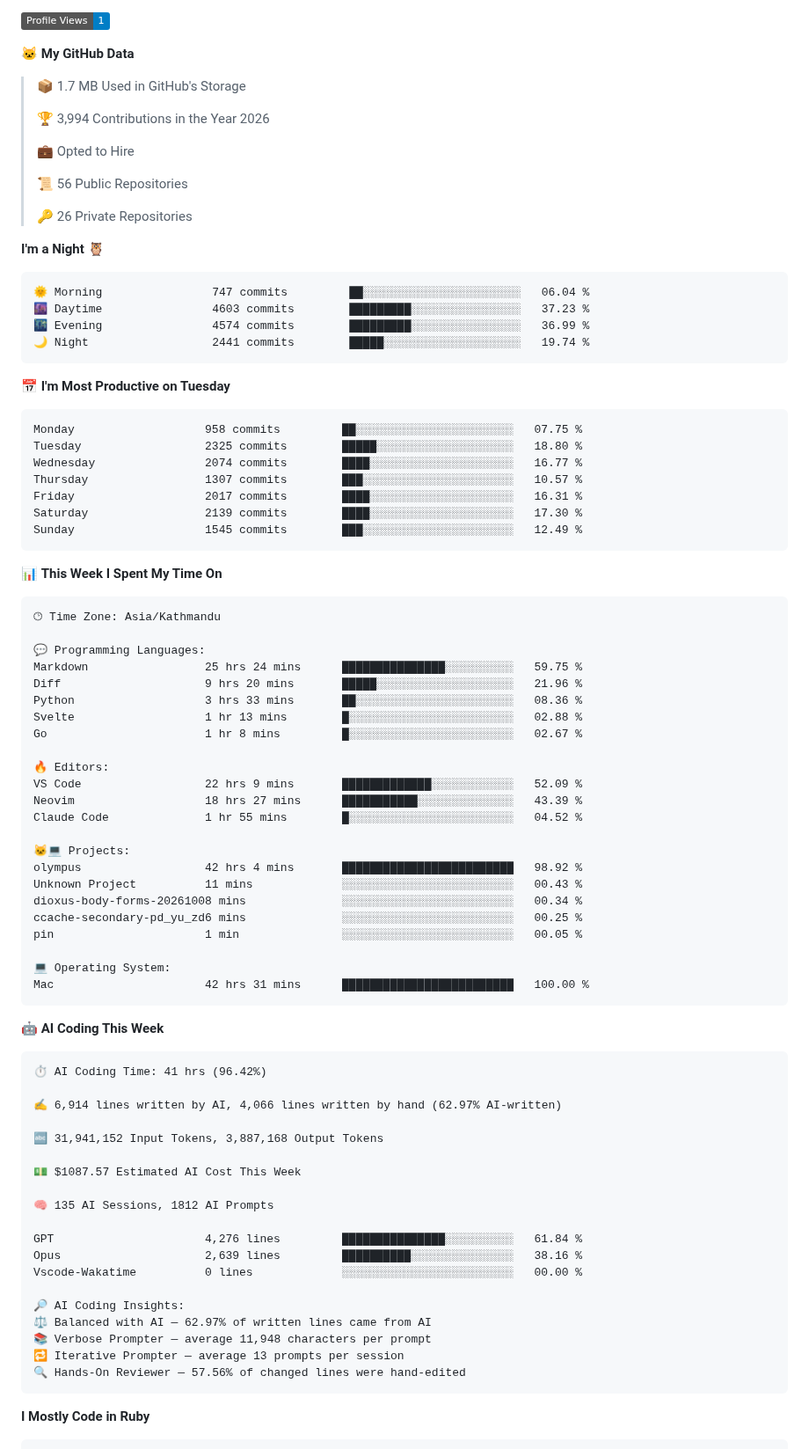
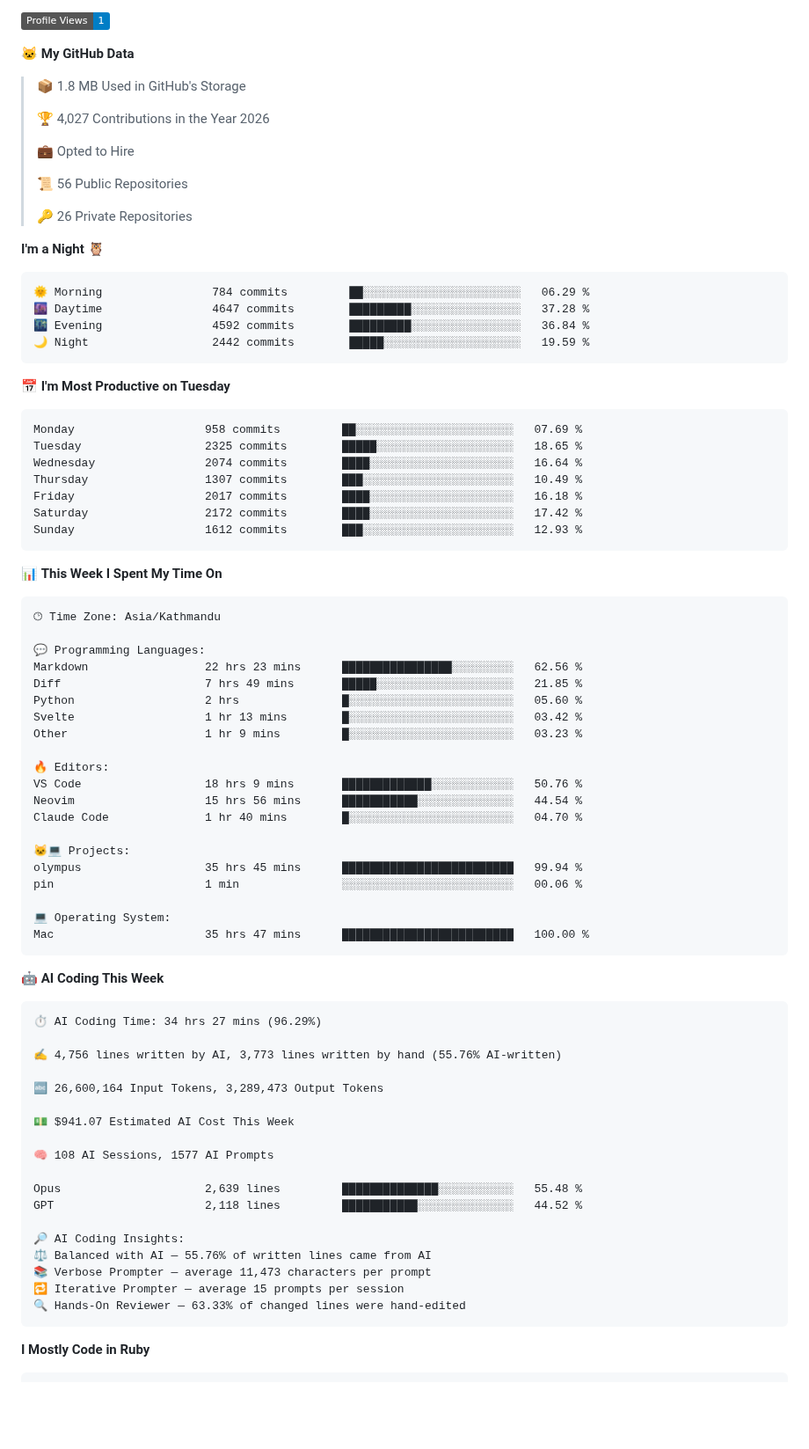
Before and after one commit to CrestNiraj12/CrestNiraj12, a Markdown page: README.md, the part around one of its changes. Shown at 88% size. Rendered like a GitHub page; badges without logos; blank space fills up the shorter version.

Commit message:
Updated with Dev Metrics

````diff
--- a/README.md
+++ b/README.md
@@ -23,9 +23,9 @@ I am a Software Engineer, and a learner. I am always learning new things, ready
 
 **🐱 My GitHub Data**
 
-> 📦 1.7 MB Used in GitHub's Storage
+> 📦 1.8 MB Used in GitHub's Storage
  >
-> 🏆 3,994 Contributions in the Year 2026
+> 🏆 4,027 Contributions in the Year 2026
  >
 > 💼 Opted to Hire
  >
@@ -36,21 +36,21 @@ I am a Software Engineer, and a learner. I am always learning new things, ready
 **I'm a Night 🦉**
 
 ```text
-🌞 Morning                747 commits         ██░░░░░░░░░░░░░░░░░░░░░░░   06.04 %
-🌆 Daytime                4603 commits        █████████░░░░░░░░░░░░░░░░   37.23 %
-🌃 Evening                4574 commits        █████████░░░░░░░░░░░░░░░░   36.99 %
-🌙 Night                  2441 commits        █████░░░░░░░░░░░░░░░░░░░░   19.74 %
+🌞 Morning                784 commits         ██░░░░░░░░░░░░░░░░░░░░░░░   06.29 %
+🌆 Daytime                4647 commits        █████████░░░░░░░░░░░░░░░░   37.28 %
+🌃 Evening                4592 commits        █████████░░░░░░░░░░░░░░░░   36.84 %
+🌙 Night                  2442 commits        █████░░░░░░░░░░░░░░░░░░░░   19.59 %
 ```
 📅 **I'm Most Productive on Tuesday**
 
 ```text
-Monday                   958 commits         ██░░░░░░░░░░░░░░░░░░░░░░░   07.75 %
-Tuesday                  2325 commits        █████░░░░░░░░░░░░░░░░░░░░   18.80 %
-Wednesday                2074 commits        ████░░░░░░░░░░░░░░░░░░░░░   16.77 %
-Thursday                 1307 commits        ███░░░░░░░░░░░░░░░░░░░░░░   10.57 %
-Friday                   2017 commits        ████░░░░░░░░░░░░░░░░░░░░░   16.31 %
-Saturday                 2139 commits        ████░░░░░░░░░░░░░░░░░░░░░   17.30 %
-Sunday                   1545 commits        ███░░░░░░░░░░░░░░░░░░░░░░   12.49 %
+Monday                   958 commits         ██░░░░░░░░░░░░░░░░░░░░░░░   07.69 %
+Tuesday                  2325 commits        █████░░░░░░░░░░░░░░░░░░░░   18.65 %
+Wednesday                2074 commits        ████░░░░░░░░░░░░░░░░░░░░░   16.64 %
+Thursday                 1307 commits        ███░░░░░░░░░░░░░░░░░░░░░░   10.49 %
+Friday                   2017 commits        ████░░░░░░░░░░░░░░░░░░░░░   16.18 %
+Saturday                 2172 commits        ████░░░░░░░░░░░░░░░░░░░░░   17.42 %
+Sunday                   1612 commits        ███░░░░░░░░░░░░░░░░░░░░░░   12.93 %
 ```
 
 
@@ -60,50 +60,46 @@ Sunday                   1545 commits        ███░░░░░░░░
 🕑︎ Time Zone: Asia/Kathmandu
 
 💬 Programming Languages:
-Markdown                 25 hrs 24 mins      ███████████████░░░░░░░░░░   59.75 %
-Diff                     9 hrs 20 mins       █████░░░░░░░░░░░░░░░░░░░░   21.96 %
-Python                   3 hrs 33 mins       ██░░░░░░░░░░░░░░░░░░░░░░░   08.36 %
-Svelte                   1 hr 13 mins        █░░░░░░░░░░░░░░░░░░░░░░░░   02.88 %
-Go                       1 hr 8 mins         █░░░░░░░░░░░░░░░░░░░░░░░░   02.67 %
+Markdown                 22 hrs 23 mins      ████████████████░░░░░░░░░   62.56 %
+Diff                     7 hrs 49 mins       █████░░░░░░░░░░░░░░░░░░░░   21.85 %
+Python                   2 hrs               █░░░░░░░░░░░░░░░░░░░░░░░░   05.60 %
+Svelte                   1 hr 13 mins        █░░░░░░░░░░░░░░░░░░░░░░░░   03.42 %
+Other                    1 hr 9 mins         █░░░░░░░░░░░░░░░░░░░░░░░░   03.23 %
 
 🔥 Editors:
-VS Code                  22 hrs 9 mins       █████████████░░░░░░░░░░░░   52.09 %
-Neovim                   18 hrs 27 mins      ███████████░░░░░░░░░░░░░░   43.39 %
-Claude Code              1 hr 55 mins        █░░░░░░░░░░░░░░░░░░░░░░░░   04.52 %
+VS Code                  18 hrs 9 mins       █████████████░░░░░░░░░░░░   50.76 %
+Neovim                   15 hrs 56 mins      ███████████░░░░░░░░░░░░░░   44.54 %
+Claude Code              1 hr 40 mins        █░░░░░░░░░░░░░░░░░░░░░░░░   04.70 %
 
 🐱‍💻 Projects:
-olympus                  42 hrs 4 mins       █████████████████████████   98.92 %
-Unknown Project          11 mins             ░░░░░░░░░░░░░░░░░░░░░░░░░   00.43 %
-dioxus-body-forms-20261008 mins              ░░░░░░░░░░░░░░░░░░░░░░░░░   00.34 %
-ccache-secondary-pd_yu_zd6 mins              ░░░░░░░░░░░░░░░░░░░░░░░░░   00.25 %
-pin                      1 min               ░░░░░░░░░░░░░░░░░░░░░░░░░   00.05 %
+olympus                  35 hrs 45 mins      █████████████████████████   99.94 %
+pin                      1 min               ░░░░░░░░░░░░░░░░░░░░░░░░░   00.06 %
 
 💻 Operating System:
-Mac                      42 hrs 31 mins      █████████████████████████   100.00 %
+Mac                      35 hrs 47 mins      █████████████████████████   100.00 %
 ```
 
 🤖 **AI Coding This Week**
 
 ```text
-⏱ AI Coding Time: 41 hrs (96.42%)
+⏱ AI Coding Time: 34 hrs 27 mins (96.29%)
 
-✍️ 6,914 lines written by AI, 4,066 lines written by hand (62.97% AI-written)
+✍️ 4,756 lines written by AI, 3,773 lines written by hand (55.76% AI-written)
 
-🔤 31,941,152 Input Tokens, 3,887,168 Output Tokens
+🔤 26,600,164 Input Tokens, 3,289,473 Output Tokens
 
-💵 $1087.57 Estimated AI Cost This Week
+💵 $941.07 Estimated AI Cost This Week
 
-🧠 135 AI Sessions, 1812 AI Prompts
+🧠 108 AI Sessions, 1577 AI Prompts
 
-GPT                      4,276 lines         ███████████████░░░░░░░░░░   61.84 %
-Opus                     2,639 lines         ██████████░░░░░░░░░░░░░░░   38.16 %
-Vscode-Wakatime          0 lines             ░░░░░░░░░░░░░░░░░░░░░░░░░   00.00 %
+Opus                     2,639 lines         ██████████████░░░░░░░░░░░   55.48 %
+GPT                      2,118 lines         ███████████░░░░░░░░░░░░░░   44.52 %
 
 🔎 AI Coding Insights:
-⚖️ Balanced with AI — 62.97% of written lines came from AI
-📚 Verbose Prompter — average 11,948 characters per prompt
-🔁 Iterative Prompter — average 13 prompts per session
-🔍 Hands-On Reviewer — 57.56% of changed lines were hand-edited
+⚖️ Balanced with AI — 55.76% of written lines came from AI
+📚 Verbose Prompter — average 11,473 characters per prompt
+🔁 Iterative Prompter — average 15 prompts per session
+🔍 Hands-On Reviewer — 63.33% of changed lines were hand-edited
 ```
 
 **I Mostly Code in Ruby**
````
Also changed, not shown: other parts of README.md (+3 -3 lines), assets/bar_graph.png.
